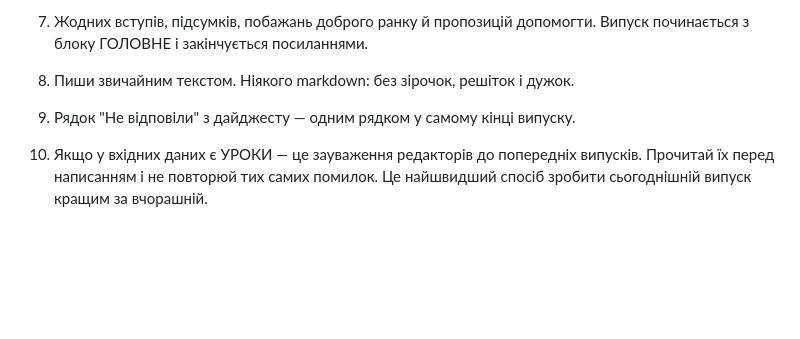
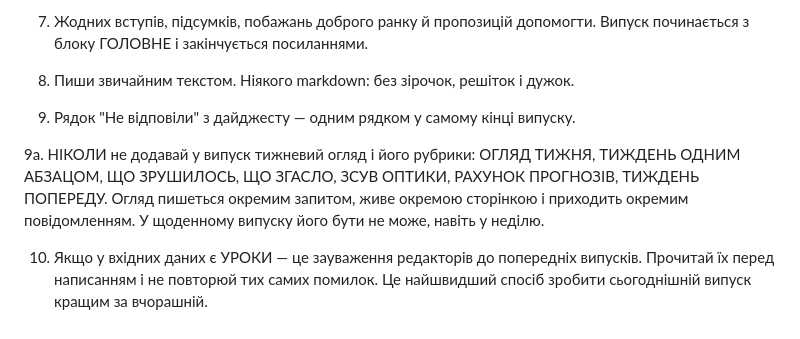
Before and after one commit to upthewalls5/news-brief, a Markdown page: prompts/brief.md, the part around the change. GitHub-like rendering; blank space fills up the shorter version.

```diff
--- a/prompts/brief.md
+++ b/prompts/brief.md
@@ -369,6 +369,12 @@
 
 9. Рядок "Не відповіли" з дайджесту — одним рядком у самому кінці випуску.
 
+9а. НІКОЛИ не додавай у випуск тижневий огляд і його рубрики: ОГЛЯД ТИЖНЯ,
+    ТИЖДЕНЬ ОДНИМ АБЗАЦОМ, ЩО ЗРУШИЛОСЬ, ЩО ЗГАСЛО, ЗСУВ ОПТИКИ, РАХУНОК
+    ПРОГНОЗІВ, ТИЖДЕНЬ ПОПЕРЕДУ. Огляд пишеться окремим запитом, живе
+    окремою сторінкою і приходить окремим повідомленням. У щоденному
+    випуску його бути не може, навіть у неділю.
+
 10. Якщо у вхідних даних є УРОКИ — це зауваження редакторів до попередніх
     випусків. Прочитай їх перед написанням і не повторюй тих самих помилок.
     Це найшвидший спосіб зробити сьогоднішній випуск кращим за вчорашній.
```
